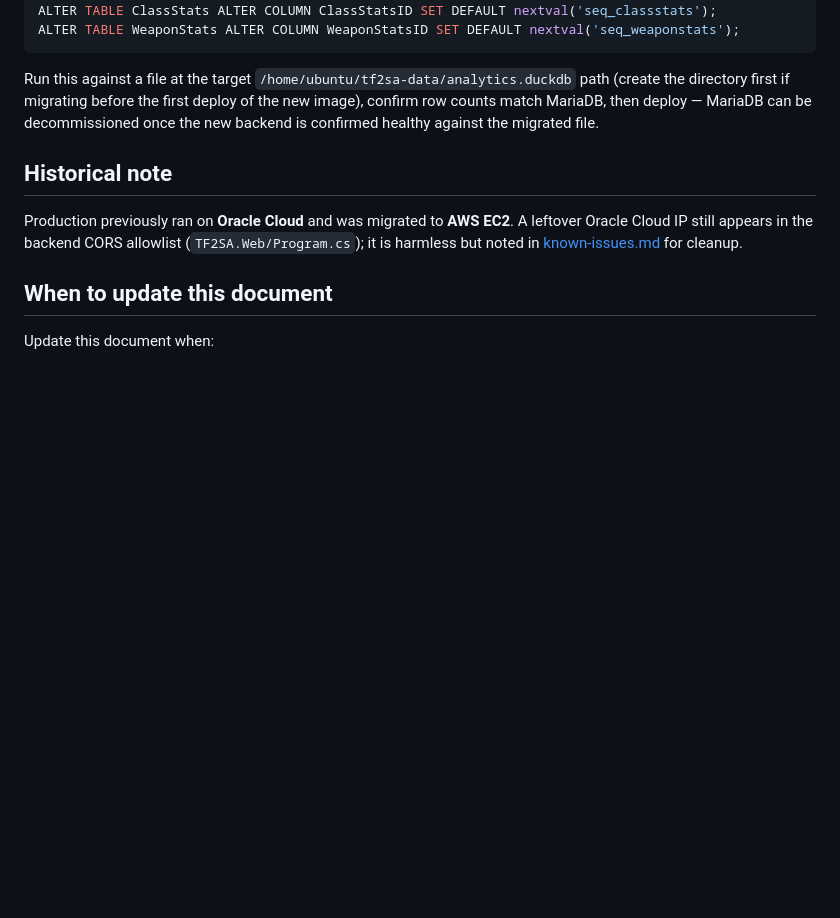
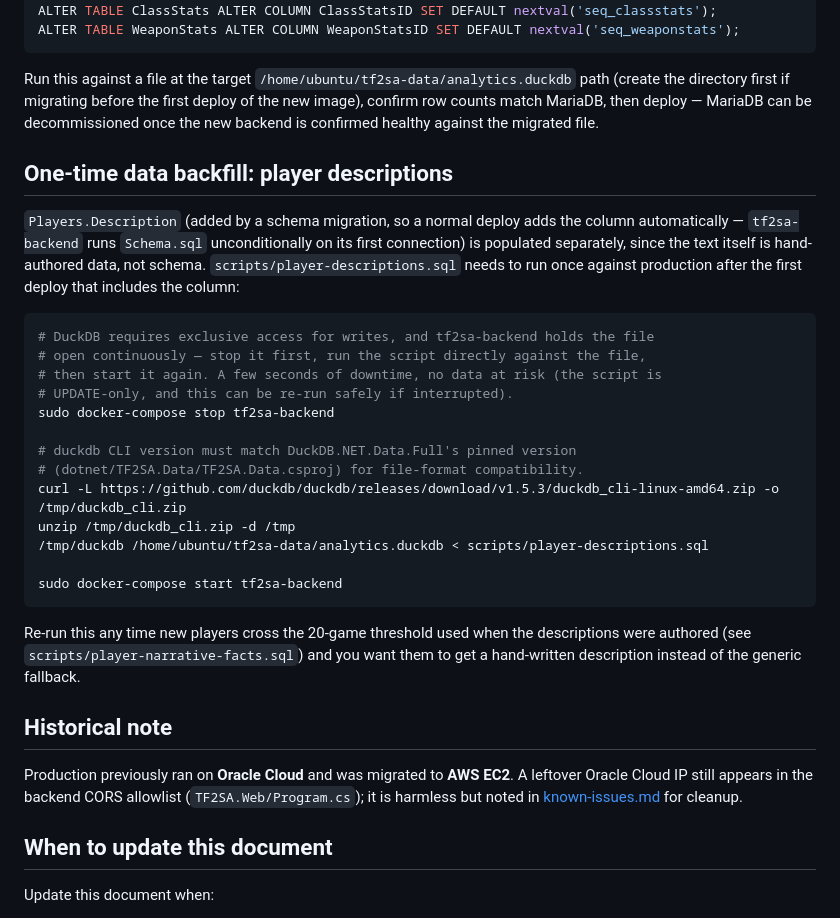
Before and after one commit to DeradoZA/tf2sa, a Markdown page: docs/architecture/deployment.md, the part around the change. Rendered like a GitHub page; blank space fills up the shorter version.

Commit message:
docs: document the one-time player-descriptions production backfill
Records the deploy runbook step for scripts/player-descriptions.sql —
schema migrates automatically on deploy, but the hand-authored text
itself needs a separate one-time run against the production DuckDB
file, which requires briefly stopping the backend (DuckDB needs
exclusive access for writes).

Co-Authored-By: Claude Sonnet 5 <noreply@anthropic.com>

````diff
--- a/docs/architecture/deployment.md
+++ b/docs/architecture/deployment.md
@@ -163,6 +163,34 @@ path (create the directory first if migrating before the first deploy of the new
 image), confirm row counts match MariaDB, then deploy — MariaDB can be decommissioned
 once the new backend is confirmed healthy against the migrated file.
 
+## One-time data backfill: player descriptions
+
+`Players.Description` (added by a schema migration, so a normal deploy adds the
+column automatically — `tf2sa-backend` runs `Schema.sql` unconditionally on its
+first connection) is populated separately, since the text itself is hand-authored
+data, not schema. `scripts/player-descriptions.sql` needs to run once against
+production after the first deploy that includes the column:
+
+```sh
+# DuckDB requires exclusive access for writes, and tf2sa-backend holds the file
+# open continuously — stop it first, run the script directly against the file,
+# then start it again. A few seconds of downtime, no data at risk (the script is
+# UPDATE-only, and this can be re-run safely if interrupted).
+sudo docker-compose stop tf2sa-backend
+
+# duckdb CLI version must match DuckDB.NET.Data.Full's pinned version
+# (dotnet/TF2SA.Data/TF2SA.Data.csproj) for file-format compatibility.
+curl -L https://github.com/duckdb/duckdb/releases/download/v1.5.3/duckdb_cli-linux-amd64.zip -o /tmp/duckdb_cli.zip
+unzip /tmp/duckdb_cli.zip -d /tmp
+/tmp/duckdb /home/ubuntu/tf2sa-data/analytics.duckdb < scripts/player-descriptions.sql
+
+sudo docker-compose start tf2sa-backend
+```
+
+Re-run this any time new players cross the 20-game threshold used when the
+descriptions were authored (see `scripts/player-narrative-facts.sql`) and you want
+them to get a hand-written description instead of the generic fallback.
+
 ## Historical note
 
 Production previously ran on **Oracle Cloud** and was migrated to **AWS EC2**. A
````
